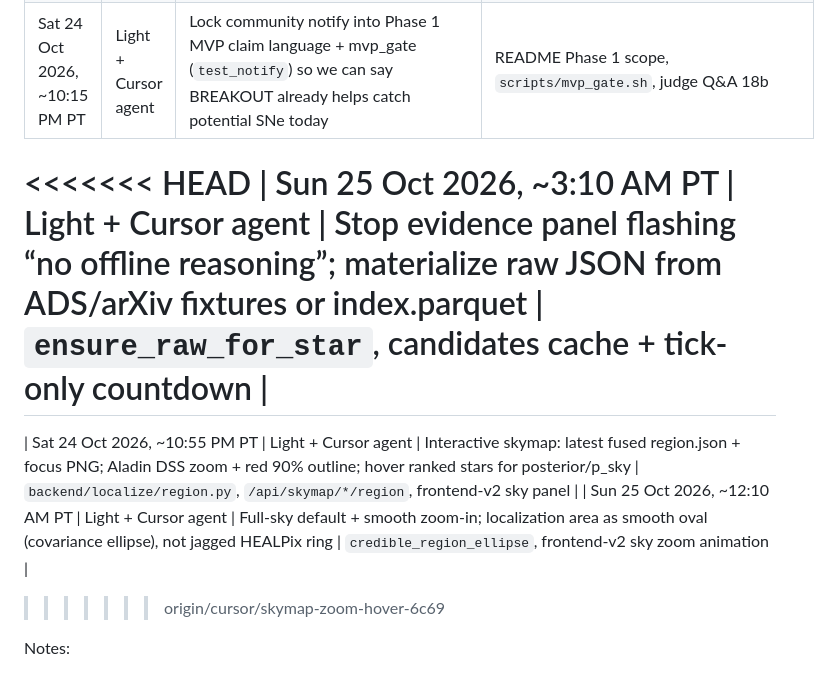
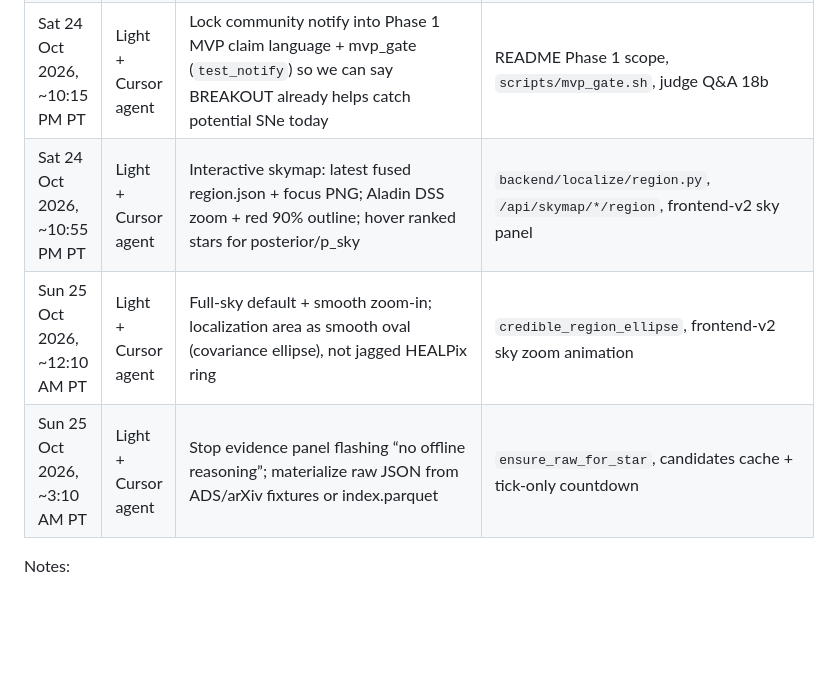
Before and after one commit to kejiwuxian/Breakout, a Markdown page: docs/prompt-log.md, the part around the change. GitHub-like rendering; blank space fills up the shorter version.

Commit message:
docs: finish prompt-log merge resolution
Remove leftover conflict markers from the skymap/evidence merge.

Co-authored-by: Light Liu <kejiwuxian@users.noreply.github.com>

```diff
--- a/docs/prompt-log.md
+++ b/docs/prompt-log.md
@@ -28,12 +28,9 @@ planning collaboration, and steady commits. Log each prompt that builds a module
 | Sat 24 Oct 2026, ~8:50 PM PT | Light + Cursor agent | Subscribe all public realtime channels (SNEWS2 GCN + classic SNEWS + IceCube + pre-SN + optional Hopskotch); self-localize via DiffPointing; epoch PM only when catalog has published values (no ranking impact at nside=64) | `live_channels`, `snews_classic`, `epoch_position` |
 | Sat 24 Oct 2026, ~10:10 PM PT | Light + Cursor agent | Phase 1 community notify: webhook/email subscribe + ranked-candidate alert feed so enthusiasts can point instruments today | `backend/notify/`, `/subscribe`, `/alerts/latest`, UI panel |
 | Sat 24 Oct 2026, ~10:15 PM PT | Light + Cursor agent | Lock community notify into Phase 1 MVP claim language + mvp_gate (`test_notify`) so we can say BREAKOUT already helps catch potential SNe today | README Phase 1 scope, `scripts/mvp_gate.sh`, judge Q&A 18b |
-<<<<<<< HEAD
-| Sun 25 Oct 2026, ~3:10 AM PT | Light + Cursor agent | Stop evidence panel flashing “no offline reasoning”; materialize raw JSON from ADS/arXiv fixtures or index.parquet | `ensure_raw_for_star`, candidates cache + tick-only countdown |
-=======
 | Sat 24 Oct 2026, ~10:55 PM PT | Light + Cursor agent | Interactive skymap: latest fused region.json + focus PNG; Aladin DSS zoom + red 90% outline; hover ranked stars for posterior/p_sky | `backend/localize/region.py`, `/api/skymap/*/region`, frontend-v2 sky panel |
 | Sun 25 Oct 2026, ~12:10 AM PT | Light + Cursor agent | Full-sky default + smooth zoom-in; localization area as smooth oval (covariance ellipse), not jagged HEALPix ring | `credible_region_ellipse`, frontend-v2 sky zoom animation |
->>>>>>> origin/cursor/skymap-zoom-hover-6c69
+| Sun 25 Oct 2026, ~3:10 AM PT | Light + Cursor agent | Stop evidence panel flashing “no offline reasoning”; materialize raw JSON from ADS/arXiv fixtures or index.parquet | `ensure_raw_for_star`, candidates cache + tick-only countdown |
 
 Notes:
 
```
